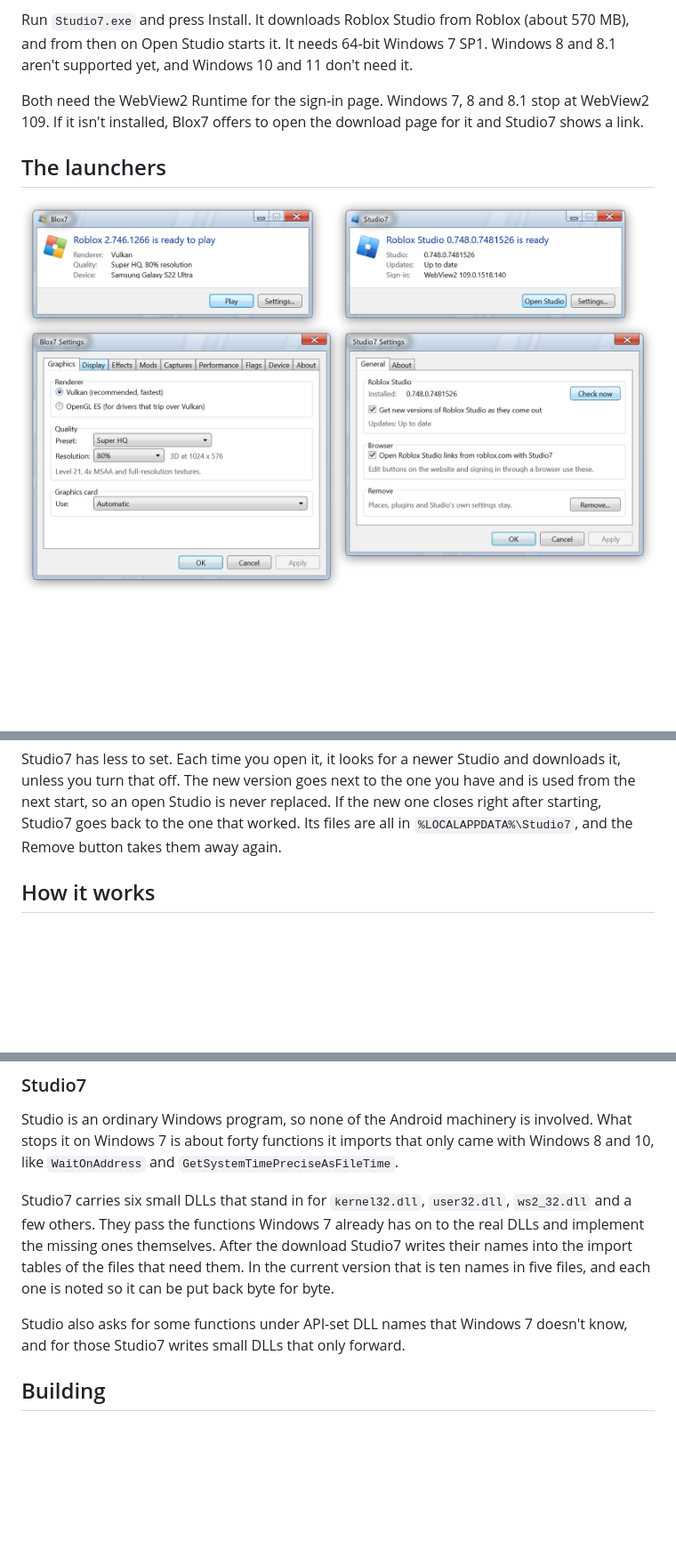
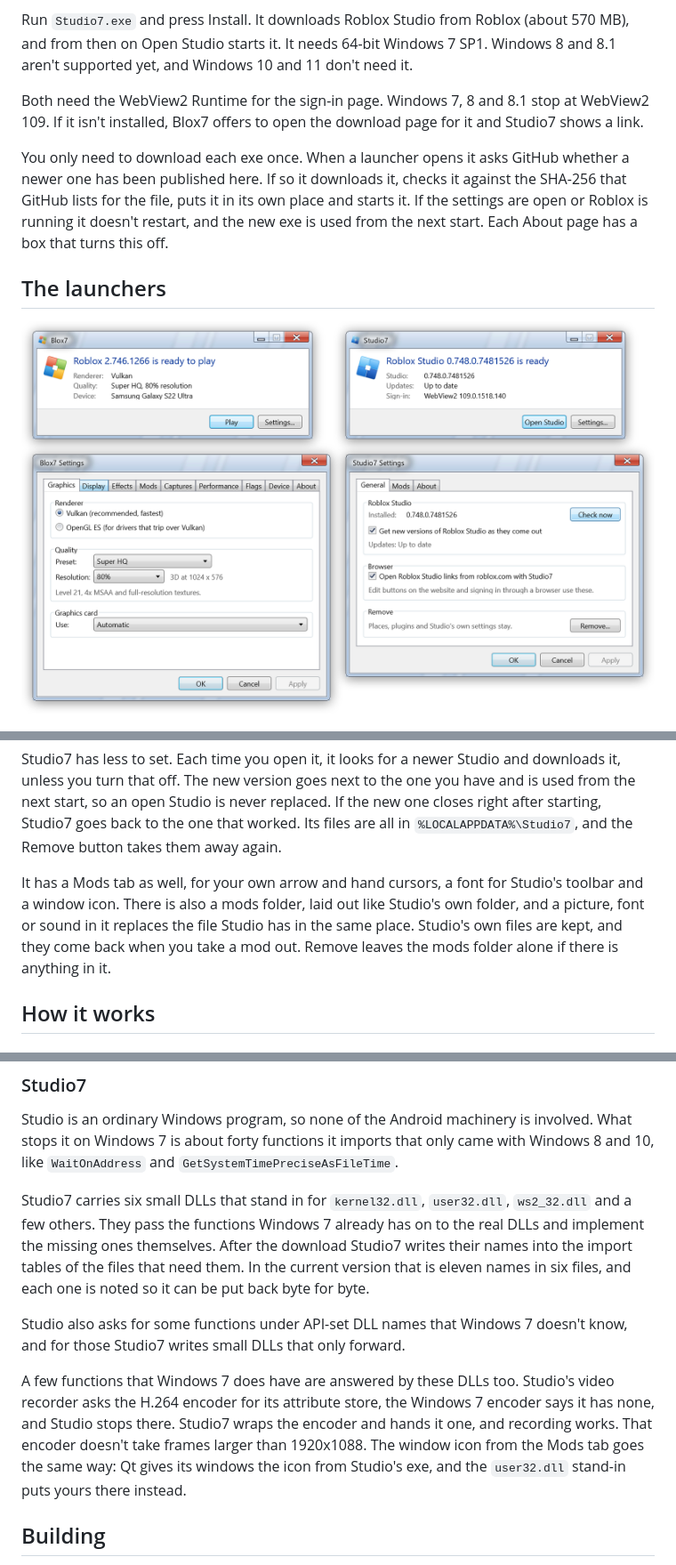
Before and after one commit to Zephkek/Blox7, a Markdown page: README.md, 3 parts joined by grey strips. Shown at 89% size. GitHub-like rendering; pictures changed too: docs/launchers.png; blank space fills up the shorter version.

Commit message:
readme: self updates, studio7 mods and recording, launcher pic has the mods tab

```diff
--- a/README.md
+++ b/README.md
@@ -40,6 +40,11 @@ don't need it.
 Both need the WebView2 Runtime for the sign-in page. Windows 7, 8 and 8.1 stop at WebView2 109. If it isn't
 installed, Blox7 offers to open the download page for it and Studio7 shows a link.
 
+You only need to download each exe once. When a launcher opens it asks GitHub whether a newer one has been published
+here. If so it downloads it, checks it against the SHA-256 that GitHub lists for the file, puts it in its own place
+and starts it. If the settings are open or Roblox is running it doesn't restart, and the new exe is used from the
+next start. Each About page has a box that turns this off.
+
 ## The launchers
 
 <p align="center">
@@ -63,6 +68,11 @@ Studio7 has less to set. Each time you open it, it looks for a newer Studio and
 off. The new version goes next to the one you have and is used from the next start, so an open Studio is never
 replaced. If the new one closes right after starting, Studio7 goes back to the one that worked. Its files are all
 in `%LOCALAPPDATA%\Studio7`, and the Remove button takes them away again.
+
+It has a Mods tab as well, for your own arrow and hand cursors, a font for Studio's toolbar and a window icon. There
+is also a mods folder, laid out like Studio's own folder, and a picture, font or sound in it replaces the file
+Studio has in the same place. Studio's own files are kept, and they come back when you take a mod out. Remove
+leaves the mods folder alone if there is anything in it.
 
 ## How it works
 
@@ -100,10 +110,16 @@ about forty functions it imports that only came with Windows 8 and 10, like `Wai
 Studio7 carries six small DLLs that stand in for `kernel32.dll`, `user32.dll`, `ws2_32.dll` and a few others. They
 pass the functions Windows 7 already has on to the real DLLs and implement the missing ones themselves. After the
 download Studio7 writes their names into the import tables of the files that need them. In the current version that
-is ten names in five files, and each one is noted so it can be put back byte for byte.
+is eleven names in six files, and each one is noted so it can be put back byte for byte.
 
 Studio also asks for some functions under API-set DLL names that Windows 7 doesn't know, and for those Studio7
 writes small DLLs that only forward.
+
+A few functions that Windows 7 does have are answered by these DLLs too. Studio's video recorder asks the H.264
+encoder for its attribute store, the Windows 7 encoder says it has none, and Studio stops there. Studio7 wraps the
+encoder and hands it one, and recording works. That encoder doesn't take frames larger than 1920x1088. The window
+icon from the Mods tab goes the same way: Qt gives its windows the icon from Studio's exe, and the `user32.dll`
+stand-in puts yours there instead.
 
 ## Building
 
```
Also changed, not shown: other parts of README.md (+2 -1 lines).
